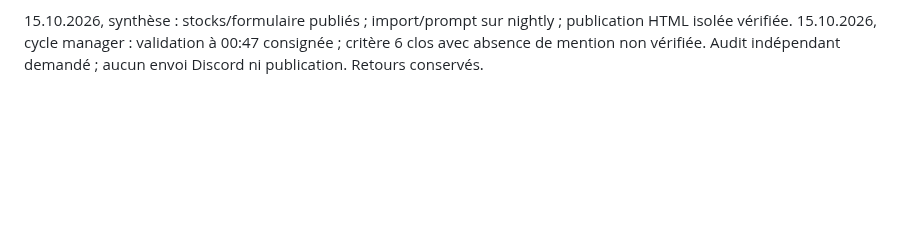
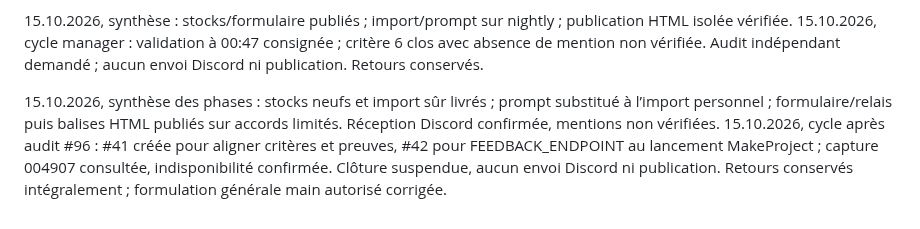
Before and after one commit to arosaRe/naruto-blazing-revival, a Markdown page: journal.md, the part around the change. Rendered like a GitHub page; blank space fills up the shorter version.

Commit message:
docs: reprendre les manques de l'audit et planifier le lancement

```diff
--- a/journal.md
+++ b/journal.md
@@ -86,3 +86,6 @@ Reprise du dépôt original sur `nightly` : inventaire du code, des sources acce
 
 15.10.2026, synthèse : stocks/formulaire publiés ; import/prompt sur nightly ; publication HTML isolée vérifiée.
 15.10.2026, cycle manager : validation à 00:47 consignée ; critère 6 clos avec absence de mention non vérifiée. Audit indépendant demandé ; aucun envoi Discord ni publication. Retours conservés.
+
+15.10.2026, synthèse des phases : stocks neufs et import sûr livrés ; prompt substitué à l’import personnel ; formulaire/relais puis balises HTML publiés sur accords limités. Réception Discord confirmée, mentions non vérifiées.
+15.10.2026, cycle après audit #96 : #41 créée pour aligner critères et preuves, #42 pour FEEDBACK_ENDPOINT au lancement MakeProject ; capture 004907 consultée, indisponibilité confirmée. Clôture suspendue, aucun envoi Discord ni publication. Retours conservés intégralement ; formulation générale main autorisé corrigée.
```
Also changed, not shown: etat.md (+5 -6 lines).
